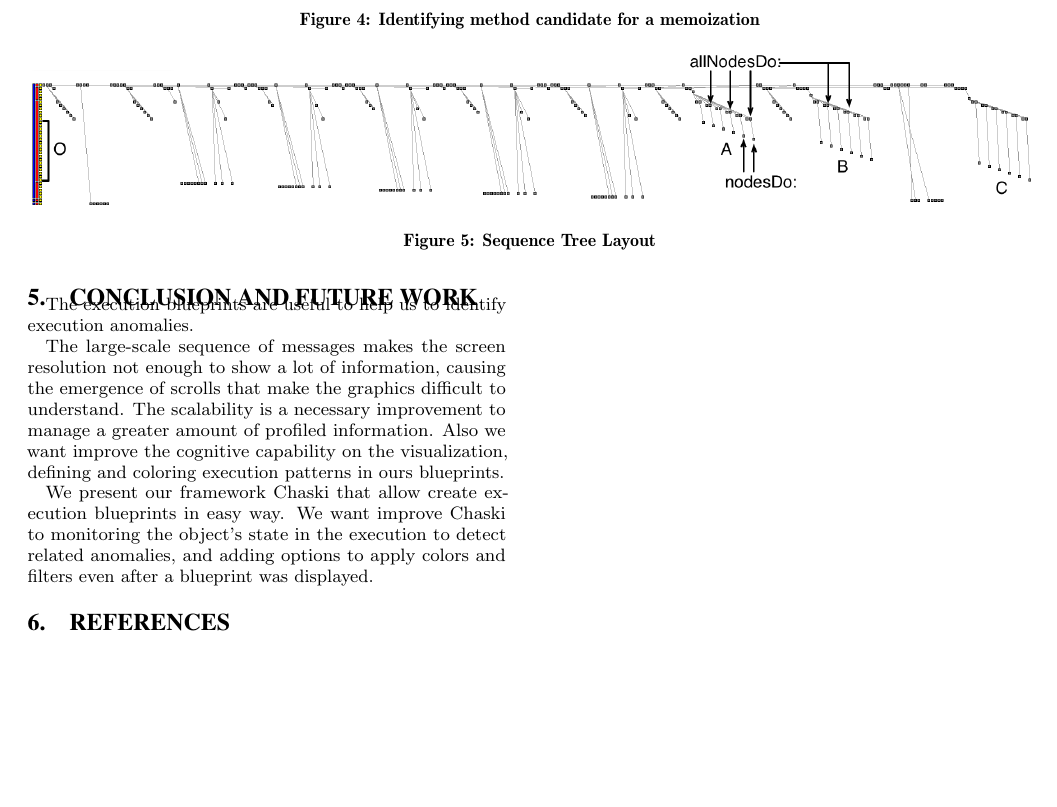
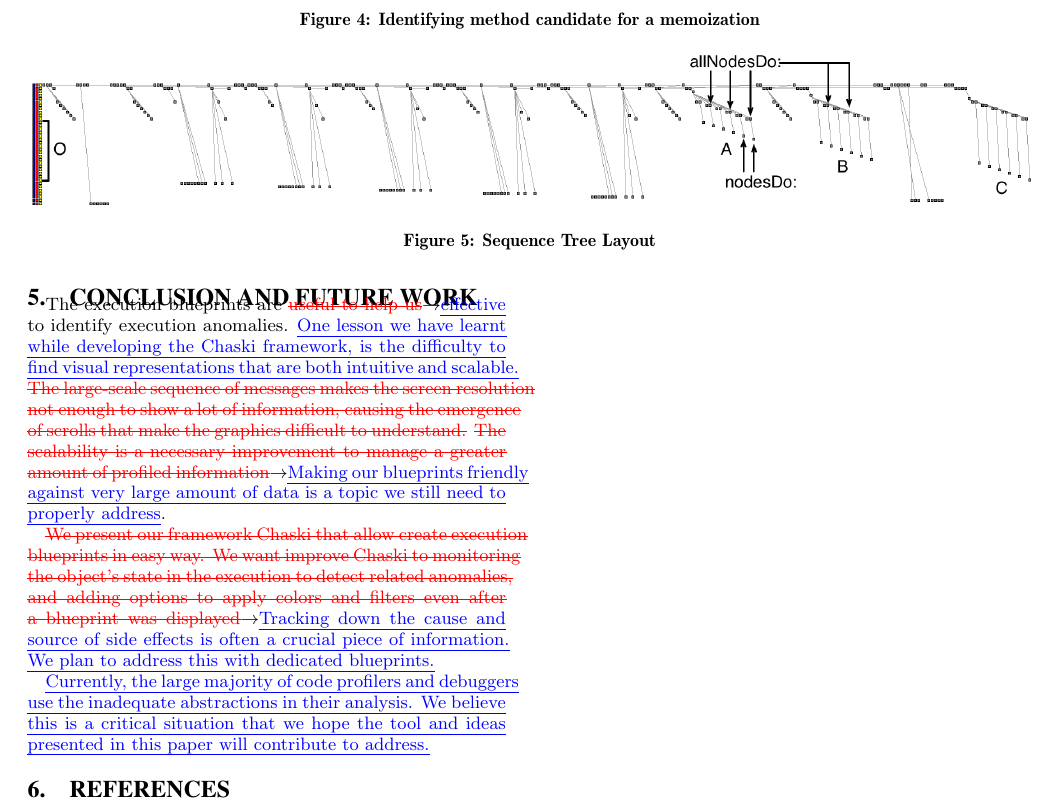
Before and after one commit to jpsandoval/2011-Chaski, a LaTeX paper (main.tex): part of page 4 of 4, cut so that both start at the same text, the shorter picture padded with empty space. Compiled offline with pdfLaTeX.

Commit message:
fixed the conclusion

```diff
--- a/main.tex
+++ b/main.tex
@@ -666,11 +666,13 @@ The \ct{copy} message is culprit of the \ct{A}, \ct{B}, \ct{C} pattern. Removing
 %: % % % % % % % % % % % % % % % % % % % % % % % % % % % % % % % % %
 \section{Conclusion and Future Work}\seclabel{conclusion}
 
-The execution blueprints are useful to help us to identify execution anomalies.
+The execution blueprints are \chg{useful to help us}{effective} to identify execution anomalies.
+\ins{One lesson we have learnt while developing the Chaski framework, is the difficulty to find visual representations that are both intuitive and scalable.}
+\del{The large-scale sequence of messages makes the screen resolution not enough to show a lot of information, causing the emergence of scrolls that make the graphics difficult to understand.} \chg{The scalability is a necessary improvement to manage a greater amount of profiled information}{Making our blueprints friendly against very large amount of data is a topic we still need to properly address}. %Also we want improve the cognitive capability on the visualization, defining and coloring execution patterns in ours blueprints.
 
-The large-scale sequence of messages makes the screen resolution not enough to show a lot of information, causing the emergence of scrolls that make the graphics difficult to understand. The scalability is a necessary improvement to manage a greater amount of profiled information. Also we want improve the cognitive capability on the visualization, defining and coloring execution patterns in ours blueprints.
+\chg{We present our framework Chaski that allow create execution blueprints in easy way. We want improve Chaski to monitoring the object's state in the execution to detect related anomalies, and adding options to apply colors and filters even after a blueprint was displayed}{Tracking down the cause and source of side effects is often a crucial piece of information. We plan to address this with dedicated blueprints.}
 
-We present our framework Chaski that allow create execution blueprints in easy way. We want improve Chaski to monitoring the object's state in the execution to detect related anomalies, and adding options to apply colors and filters even after a blueprint was displayed.
+\ins{Currently, the large majority of code profilers and debuggers use the inadequate abstractions in their analysis. We believe this is a critical situation that we hope the tool and ideas presented in this paper will contribute to address.}
 
 %The main objective of Chaski is help to creates blueprints that (1) is able to cope with these huge amounts of data, and (2) does not confuse the viewer.
 %\paragraph{ Acknowledgment}
```
Also changed, not shown: main.tex (2 more changed lines).
